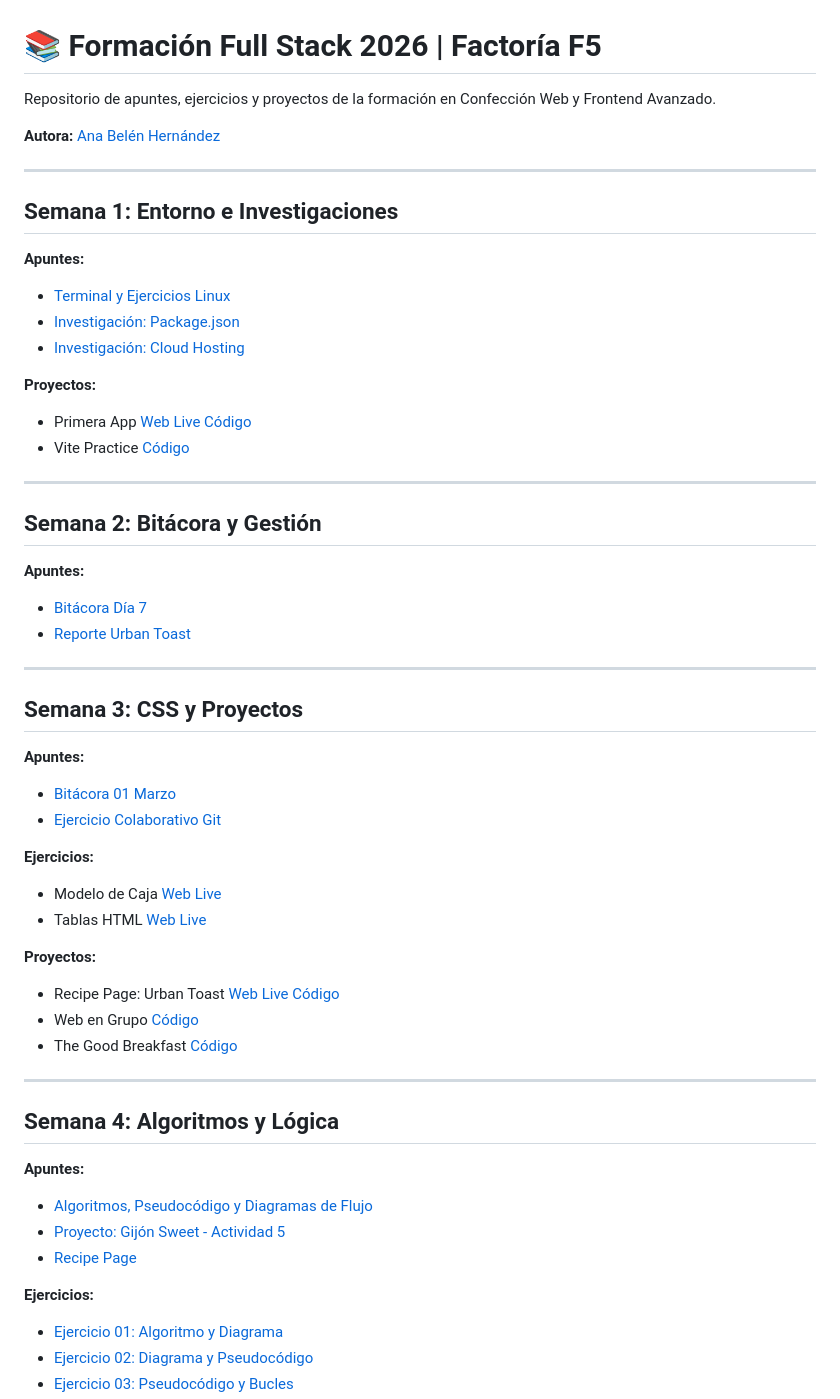
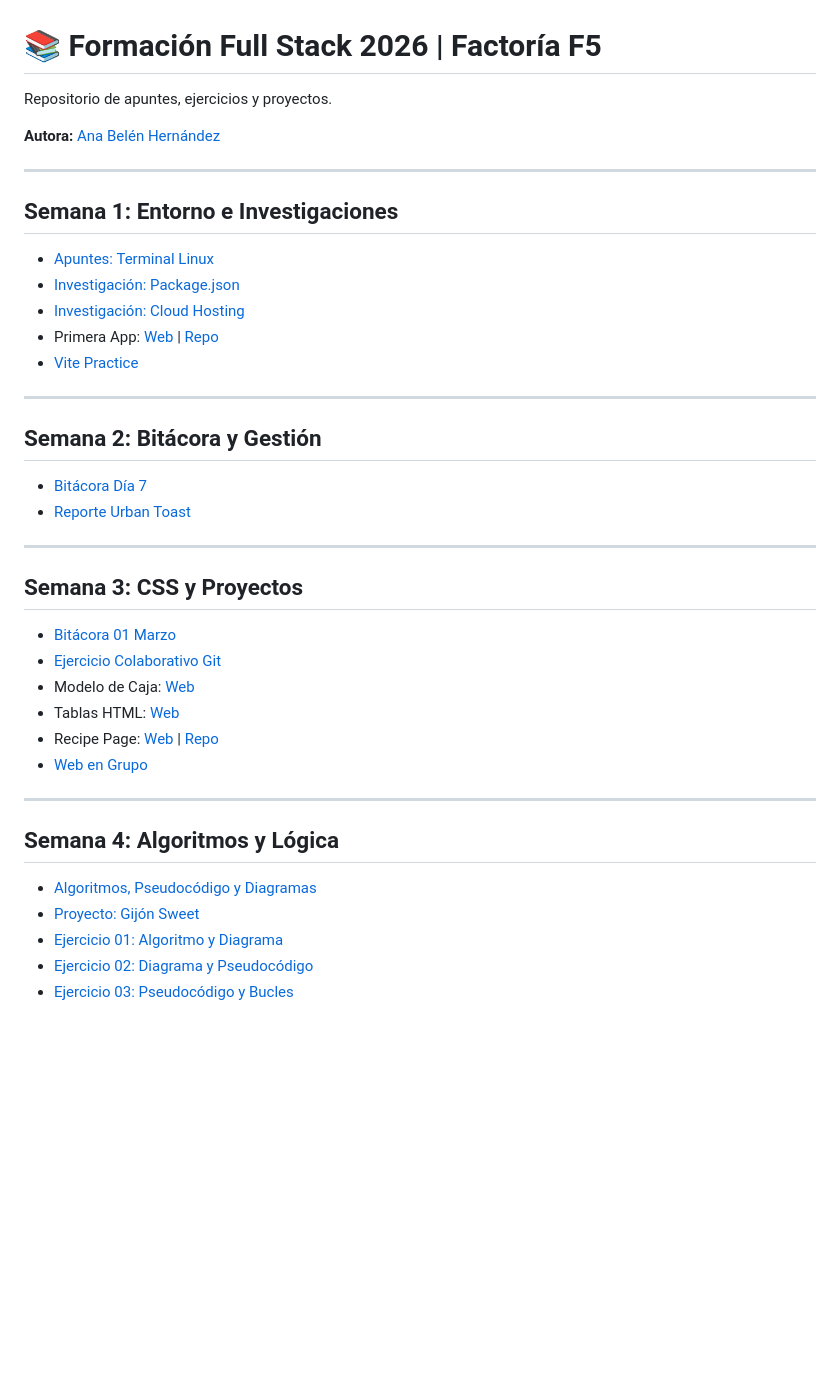
Before and after one commit to AnaBHernandez/confeccion-web-2026, a Markdown page: README.md, the part around one of its changes. Drawn GitHub-style; blank space fills up the shorter version.

```diff
--- a/README.md
+++ b/README.md
@@ -1,6 +1,6 @@
 # 📚 Formación Full Stack 2026 | Factoría F5
 
-Repositorio de apuntes, ejercicios y proyectos de la formación en Confección Web y Frontend Avanzado.
+Repositorio de apuntes, ejercicios y proyectos.
 
 **Autora:** [Ana Belén Hernández](https://github.com/AnaBHernandez)
 
@@ -8,20 +8,16 @@ Repositorio de apuntes, ejercicios y proyectos de la formación en Confección W
 
 ## Semana 1: Entorno e Investigaciones
 
-**Apuntes:**
-- [Terminal y Ejercicios Linux](https://github.com/AnaBHernandez/confeccion-web-2026/blob/main/semanas/semana-01/ejercicios/terminal-ejercicios-linux.md)
+- [Apuntes: Terminal Linux](https://github.com/AnaBHernandez/confeccion-web-2026/blob/main/semanas/semana-01/ejercicios/terminal-ejercicios-linux.md)
 - [Investigación: Package.json](https://github.com/AnaBHernandez/confeccion-web-2026/blob/main/semanas/semana-01/investigaciones/package-json.md)
 - [Investigación: Cloud Hosting](https://github.com/AnaBHernandez/confeccion-web-2026/blob/main/semanas/semana-01/investigaciones/resumen-cloud-hosting.md)
-
-**Proyectos:**
-- Primera App [Web Live](https://anabhernandez.github.io/confeccion-web-2026/semanas/semana-01/Primera%20app/index.html) [Código](https://github.com/AnaBHernandez/Primera-app)
-- Vite Practice [Código](https://github.com/AnaBHernandez/vite-project-practice)
+- Primera App: [Web](https://anabhernandez.github.io/confeccion-web-2026/semanas/semana-01/Primera%20app/index.html) | [Repo](https://github.com/AnaBHernandez/Primera-app)
+- [Vite Practice](https://github.com/AnaBHernandez/vite-project-practice)
 
 ---
 
 ## Semana 2: Bitácora y Gestión
 
-**Apuntes:**
 - [Bitácora Día 7](https://github.com/AnaBHernandez/confeccion-web-2026/blob/main/semanas/semana-02/apuntes/bitacora-dia7-18feb.md)
 - [Reporte Urban Toast](https://github.com/AnaBHernandez/confeccion-web-2026/blob/main/semanas/semana-02/apuntes/reporte-urban-toast.md)
 
@@ -29,29 +25,19 @@ Repositorio de apuntes, ejercicios y proyectos de la formación en Confección W
 
 ## Semana 3: CSS y Proyectos
 
-**Apuntes:**
 - [Bitácora 01 Marzo](https://github.com/AnaBHernandez/confeccion-web-2026/blob/main/semanas/semana-03/apuntes/bitacora-01-marzo-2026.md)
 - [Ejercicio Colaborativo Git](https://github.com/AnaBHernandez/confeccion-web-2026/blob/main/semanas/semana-03/ejercicios/ejercicio-colaborativo-git.md)
-
-**Ejercicios:**
-- Modelo de Caja [Web Live](https://anabhernandez.github.io/confeccion-web-2026/semanas/semana-03/ejercicios/modelo-caja/index.html)
-- Tablas HTML [Web Live](https://anabhernandez.github.io/confeccion-web-2026/semanas/semana-03/ejercicios/ejercicio-tablas/index.html)
-
-**Proyectos:**
-- Recipe Page: Urban Toast [Web Live](https://anabhernandez.github.io/the-good-breakfast/) [Código](https://github.com/AnaBHernandez/recipe-page)
-- Web en Grupo [Código](https://github.com/AnaBHernandez/Web-en-grupo)
-- The Good Breakfast [Código](https://github.com/AnaBHernandez/the-good-breakfast)
+- Modelo de Caja: [Web](https://anabhernandez.github.io/confeccion-web-2026/semanas/semana-03/ejercicios/modelo-caja/index.html)
+- Tablas HTML: [Web](https://anabhernandez.github.io/confeccion-web-2026/semanas/semana-03/ejercicios/ejercicio-tablas/index.html)
+- Recipe Page: [Web](https://anabhernandez.github.io/the-good-breakfast/) | [Repo](https://github.com/AnaBHernandez/recipe-page)
+- [Web en Grupo](https://github.com/AnaBHernandez/Web-en-grupo)
 
 ---
 
 ## Semana 4: Algoritmos y Lógica
 
-**Apuntes:**
-- [Algoritmos, Pseudocódigo y Diagramas de Flujo](https://github.com/AnaBHernandez/confeccion-web-2026/blob/main/semanas/semana-04/apuntes/algoritmos-pseudocodigo-diagrama-flujo.md)
-- [Proyecto: Gijón Sweet - Actividad 5](https://github.com/AnaBHernandez/confeccion-web-2026/blob/main/semanas/semana-04/apuntes/Proyecto:%20Gijón%20Sweet%20-%20Actividad%205.md)
-- [Recipe Page](https://github.com/AnaBHernandez/confeccion-web-2026/blob/main/semanas/semana-04/apuntes/recipe-page.md)
-
-**Ejercicios:**
+- [Algoritmos, Pseudocódigo y Diagramas](https://github.com/AnaBHernandez/confeccion-web-2026/blob/main/semanas/semana-04/apuntes/algoritmos-pseudocodigo-diagrama-flujo.md)
+- [Proyecto: Gijón Sweet](https://github.com/AnaBHernandez/confeccion-web-2026/blob/main/semanas/semana-04/apuntes/Proyecto:%20Gijón%20Sweet%20-%20Actividad%205.md)
 - [Ejercicio 01: Algoritmo y Diagrama](https://github.com/AnaBHernandez/confeccion-web-2026/blob/main/semanas/semana-04/ejercicios/ejercicio-01-algoritmo-pseudocodigo/ejercicio-01-algoritmo-pseudocodigo.md)
 - [Ejercicio 02: Diagrama y Pseudocódigo](https://github.com/AnaBHernandez/confeccion-web-2026/blob/main/semanas/semana-04/ejercicios/ejercicio-02-diagrama-flujo-pseudocodigo/actividad-02-diagrama-flujo-pseudocodigo.md)
 - [Ejercicio 03: Pseudocódigo y Bucles](https://github.com/AnaBHernandez/confeccion-web-2026/blob/main/semanas/semana-04/ejercicios/ejercicio-02-diagrama-flujo-pseudocodigo/actividad-03-pseudocodigo-bucles.md)
```
Also changed, not shown: other parts of README.md (+29 -49 lines).
